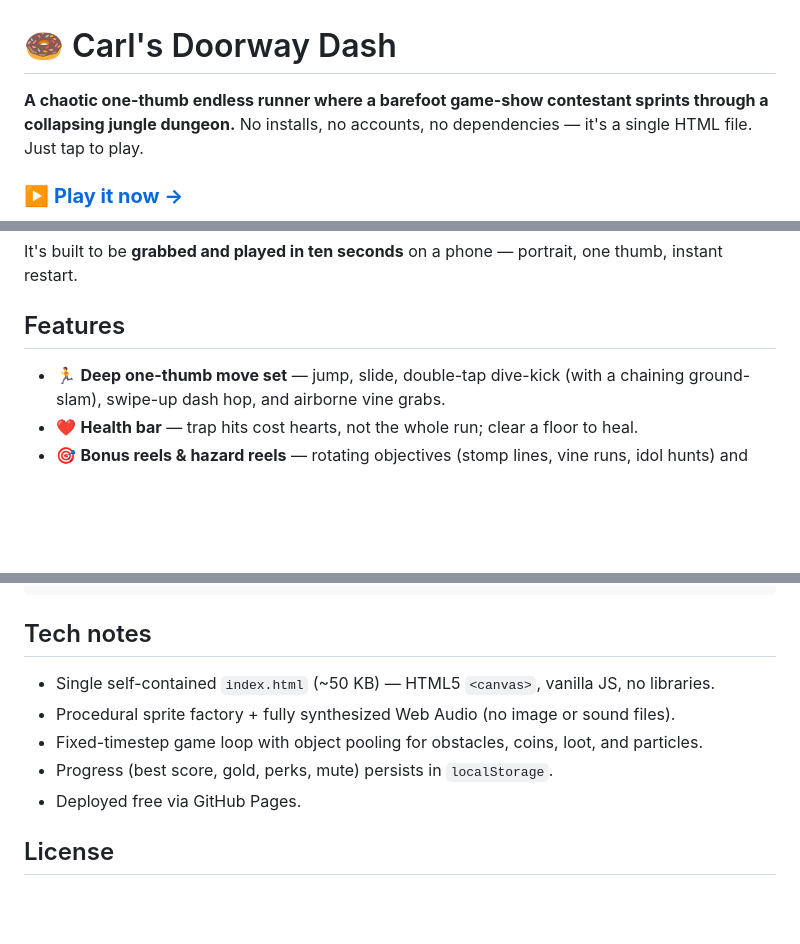
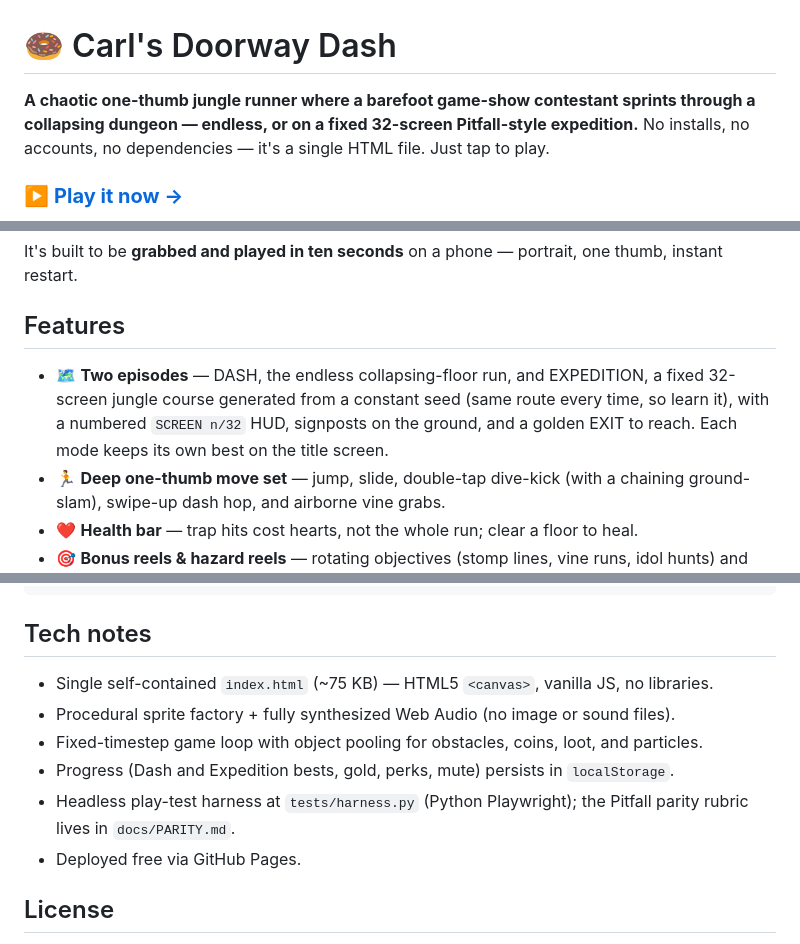
Before and after one commit to Javamomma/Carls-Dash, a Markdown page: README.md, 3 parts joined by grey strips. Drawn GitHub-style; blank space fills up the shorter version.

```diff
--- a/README.md
+++ b/README.md
@@ -1,6 +1,6 @@
 # 🍩 Carl's Doorway Dash
 
-**A chaotic one-thumb endless runner where a barefoot game-show contestant sprints through a collapsing jungle dungeon.** No installs, no accounts, no dependencies — it's a single HTML file. Just tap to play.
+**A chaotic one-thumb jungle runner where a barefoot game-show contestant sprints through a collapsing dungeon — endless, or on a fixed 32-screen Pitfall-style expedition.** No installs, no accounts, no dependencies — it's a single HTML file. Just tap to play.
 
 ### ▶️ [**Play it now →**](https://javamomma.github.io/Carls-Dash/)
 
@@ -18,6 +18,7 @@ It's built to be **grabbed and played in ten seconds** on a phone — portrait,
 
 ## Features
 
+- 🗺️ **Two episodes** — DASH, the endless collapsing-floor run, and EXPEDITION, a fixed 32-screen jungle course generated from a constant seed (same route every time, so learn it), with a numbered `SCREEN n/32` HUD, signposts on the ground, and a golden EXIT to reach. Each mode keeps its own best on the title screen.
 - 🏃 **Deep one-thumb move set** — jump, slide, double-tap dive-kick (with a chaining ground-slam), swipe-up dash hop, and airborne vine grabs.
 - ❤️ **Health bar** — trap hits cost hearts, not the whole run; clear a floor to heal.
 - 🎯 **Bonus reels & hazard reels** — rotating objectives (stomp lines, vine runs, idol hunts) and timed setpieces (log stampede, crocodile causeway, vine gauntlet).
@@ -54,10 +56,11 @@ python3 -m http.server 8000   # then visit http://localhost:8000
 
 ## Tech notes
 
-- Single self-contained `index.html` (~50 KB) — HTML5 `<canvas>`, vanilla JS, no libraries.
+- Single self-contained `index.html` (~75 KB) — HTML5 `<canvas>`, vanilla JS, no libraries.
 - Procedural sprite factory + fully synthesized Web Audio (no image or sound files).
 - Fixed-timestep game loop with object pooling for obstacles, coins, loot, and particles.
-- Progress (best score, gold, perks, mute) persists in `localStorage`.
+- Progress (Dash and Expedition bests, gold, perks, mute) persists in `localStorage`.
+- Headless play-test harness at `tests/harness.py` (Python Playwright); the Pitfall parity rubric lives in `docs/PARITY.md`.
 - Deployed free via GitHub Pages.
 
 ## License
```
Also changed, not shown: other parts of README.md (+1 -0 lines), docs/PARITY.md (+4 -3 lines).
